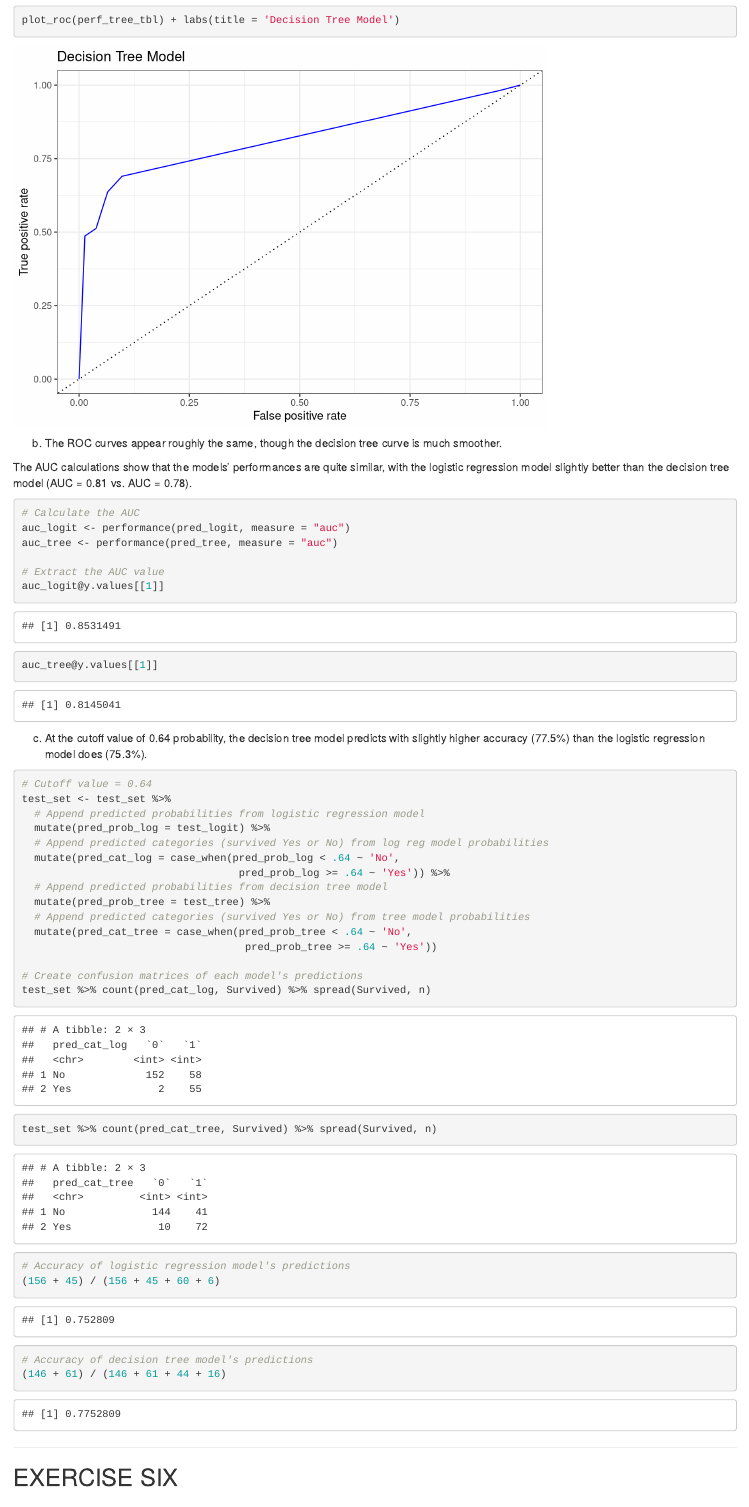
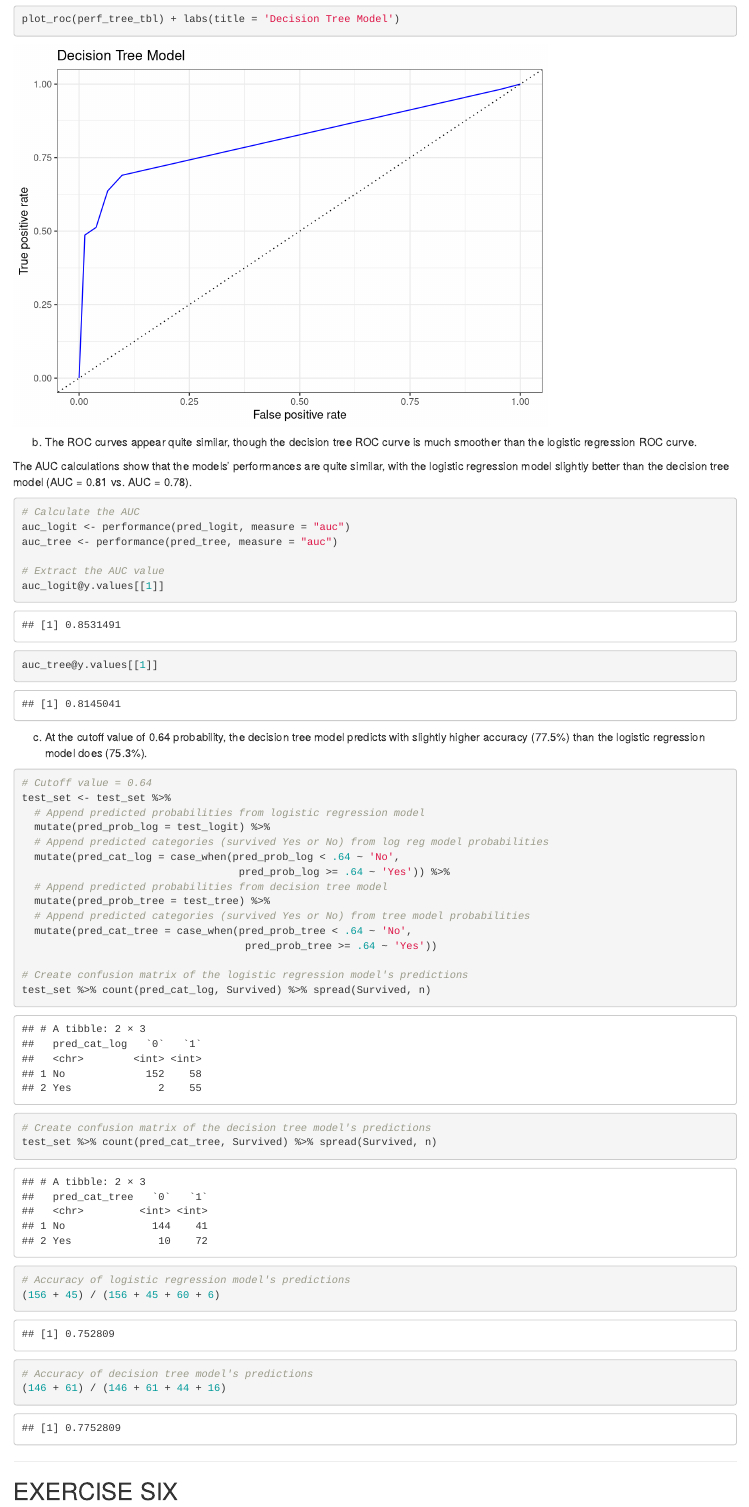
Before and after one commit to gwenrino/Intro-to-Data-Science-CSX.415.2, an R Markdown document (Homework_8_Rino_Gwen.Rmd): the page in a window 1100 px wide, from 3700 px down before the commit and from 3770 px down after it, so that both start at the same text. Rendered offline with R 4.5, knitr and Pandoc, with nearby package versions; some code elsewhere in the file could not run offline.

Commit message:
Final edits

````diff
--- a/Homework_8_Rino_Gwen.Rmd
+++ b/Homework_8_Rino_Gwen.Rmd
@@ -43,7 +43,7 @@ titanic$Survived <- factor(titanic$Survived)
 train_set <- titanic %>% sample_frac(0.7)
 
 # Create test set (observations in titanic$PassengerId that are not in train_set$PassengerId)
-test_set <- titanic %>% filter(!(titanic$PassengerId %in% train_set$PassengerId))
+test_set <- anti_join(titanic, train_set)
 ```
 
 ***
@@ -125,7 +125,7 @@ plot_roc(perf_logit_tbl) + labs(title = 'Logistic Regression Model')
 plot_roc(perf_tree_tbl) + labs(title = 'Decision Tree Model')
 ```
 
-b. The ROC curves appear roughly the same, though the decision tree curve is much smoother.
+b. The ROC curves appear quite similar, though the decision tree ROC curve is much smoother than the logistic regression ROC curve.
 
 The AUC calculations show that the models' performances are quite similar, with the logistic regression model slightly better than the decision tree model (AUC = 0.81 vs. AUC = 0.78).
 
@@ -155,8 +155,10 @@ test_set <- test_set %>%
   mutate(pred_cat_tree = case_when(pred_prob_tree < .64 ~ 'No',
                                     pred_prob_tree >= .64 ~ 'Yes'))
 
-# Create confusion matrices of each model's predictions
+# Create confusion matrix of the logistic regression model's predictions
 test_set %>% count(pred_cat_log, Survived) %>% spread(Survived, n)
+
+# Create confusion matrix of the decision tree model's predictions
 test_set %>% count(pred_cat_tree, Survived) %>% spread(Survived, n)
 
 # Accuracy of logistic regression model's predictions
````
Also changed, not shown: Homework_8_Rino_Gwen.html.
